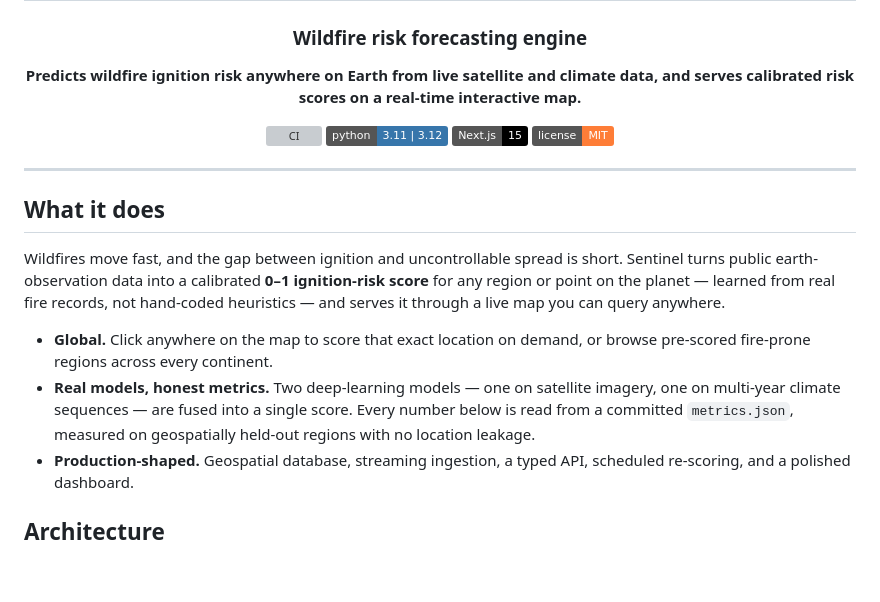
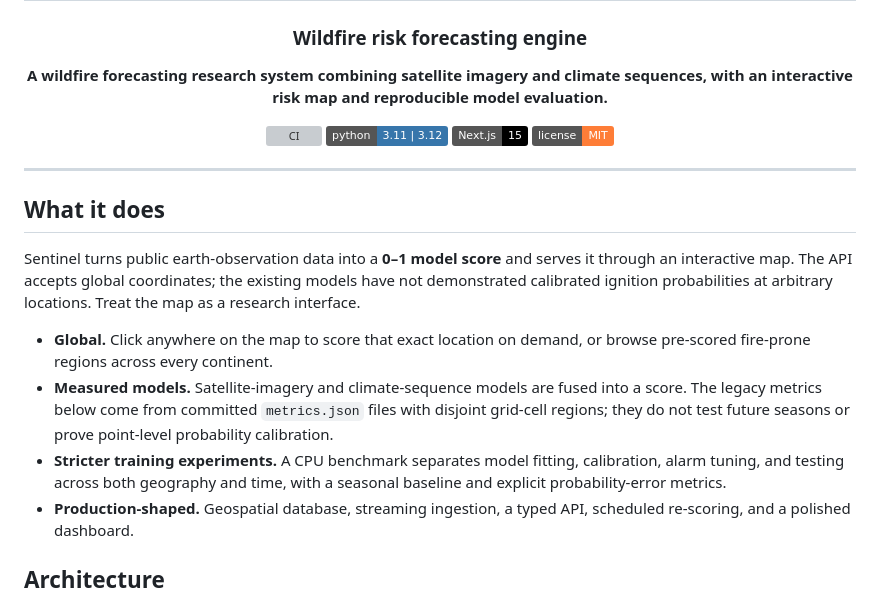
Before and after one commit to Blasted-ctrl/Sentinel, a Markdown page: README.md, the part around one of its changes. Rendered like a GitHub page; badges without logos; blank space fills up the shorter version; grey boxes are pictures that could not be loaded.

```diff
--- a/README.md
+++ b/README.md
@@ -4,8 +4,8 @@
 
 ### Wildfire risk forecasting engine
 
-**Predicts wildfire ignition risk anywhere on Earth from live satellite and climate
-data, and serves calibrated risk scores on a real-time interactive map.**
+**A wildfire forecasting research system combining satellite imagery and climate
+sequences, with an interactive risk map and reproducible model evaluation.**
 
 [![CI](https://github.com/Blasted-ctrl/Sentinel/actions/workflows/ci.yml/badge.svg)](https://github.com/Blasted-ctrl/Sentinel/actions/workflows/ci.yml)
 ![Python](https://img.shields.io/badge/python-3.11%20%7C%203.12-3776AB?logo=python&logoColor=white)
@@ -18,18 +18,20 @@ data, and serves calibrated risk scores on a real-time interactive map.**
 
 ## What it does
 
-Wildfires move fast, and the gap between ignition and uncontrollable spread is
-short. Sentinel turns public earth-observation data into a calibrated **0–1
-ignition-risk score** for any region or point on the planet — learned from real
-fire records, not hand-coded heuristics — and serves it through a live map you can
-query anywhere.
+Sentinel turns public earth-observation data into a **0–1 model score** and serves
+it through an interactive map. The API accepts global coordinates; the existing
+models have not demonstrated calibrated ignition probabilities at arbitrary
+locations. Treat the map as a research interface.
 
 - **Global.** Click anywhere on the map to score that exact location on demand, or
   browse pre-scored fire-prone regions across every continent.
-- **Real models, honest metrics.** Two deep-learning models — one on satellite
-  imagery, one on multi-year climate sequences — are fused into a single score.
-  Every number below is read from a committed `metrics.json`, measured on
-  geospatially held-out regions with no location leakage.
+- **Measured models.** Satellite-imagery and climate-sequence models are fused
+  into a score. The legacy metrics below come from committed `metrics.json`
+  files with disjoint grid-cell regions; they do not test future seasons or
+  prove point-level probability calibration.
+- **Stricter training experiments.** A CPU benchmark separates model fitting,
+  calibration, alarm tuning, and testing across both geography and time, with
+  a seasonal baseline and explicit probability-error metrics.
 - **Production-shaped.** Geospatial database, streaming ingestion, a typed API,
   scheduled re-scoring, and a polished dashboard.
 
```
Also changed, not shown: other parts of README.md (+43 -13 lines), docs/datasets.md (added, +45 -0 lines), docs/ponytail-review.md (added, +5 -0 lines), docs/training.md (added, +135 -0 lines), docs/assets/forecast-protocol.png (added), 1 other file.
